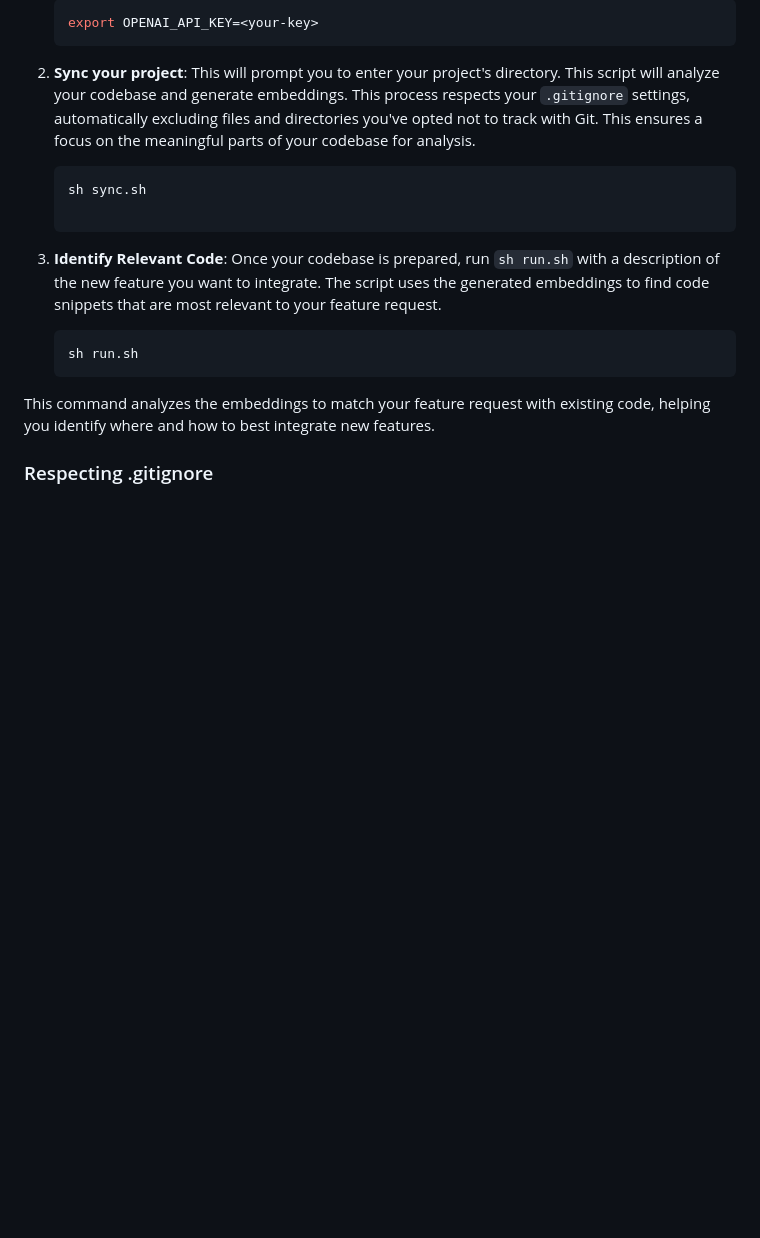
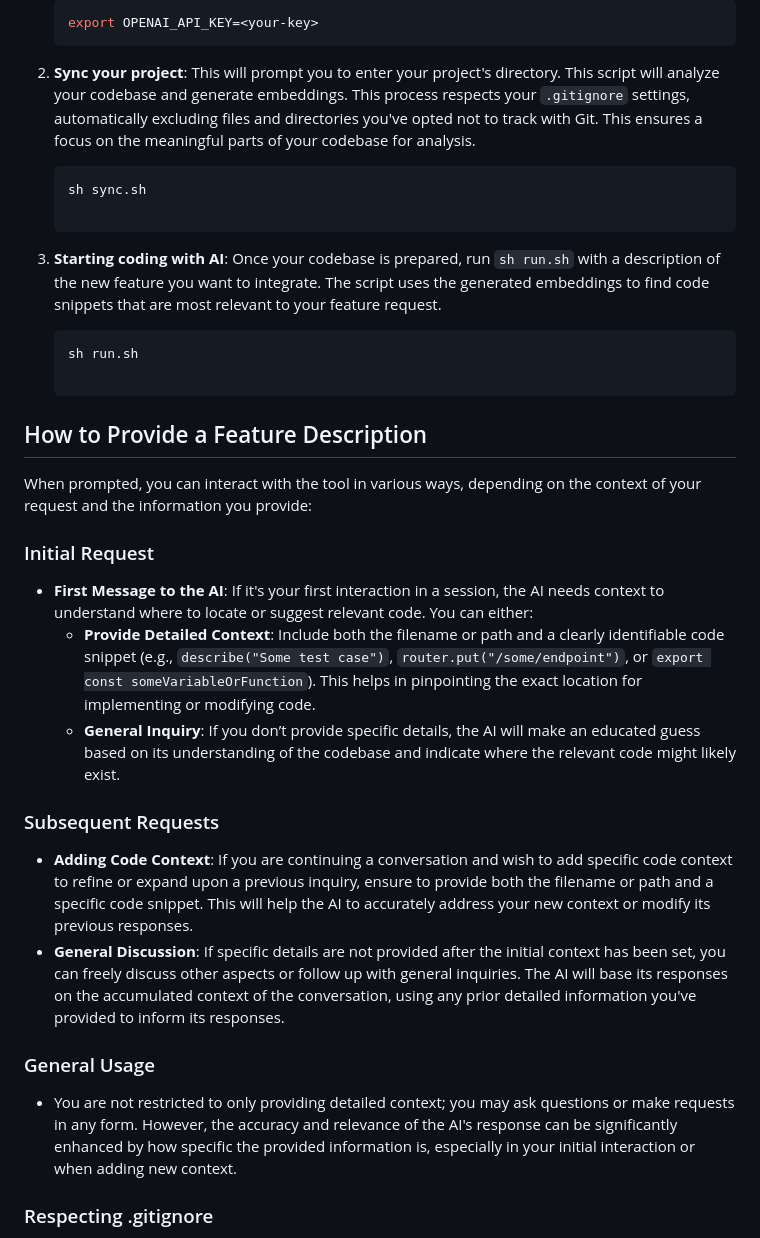
Before and after one commit to miltonian/feature-transcribe-ai, a Markdown page: README.md, the part around the change. GitHub-like rendering; blank space fills up the shorter version.

Commit message:
Update README.md
Signed-off-by: Alexander Hamilton <miltonian3@gmail.com>

````diff
--- a/README.md
+++ b/README.md
@@ -51,11 +51,29 @@ Using FeatureTranscribeAI involves just a couple of straightforward steps. Befor
    ```bash
    sh sync.sh
 
-3. **Identify Relevant Code**: Once your codebase is prepared, run `sh run.sh` with a description of the new feature you want to integrate. The script uses the generated embeddings to find code snippets that are most relevant to your feature request.
+3. **Starting coding with AI**: Once your codebase is prepared, run `sh run.sh` with a description of the new feature you want to integrate. The script uses the generated embeddings to find code snippets that are most relevant to your feature request.
 
     ```bash
     sh run.sh
- This command analyzes the embeddings to match your feature request with existing code, helping you identify where and how to best integrate new features.
+
+## How to Provide a Feature Description
+When prompted, you can interact with the tool in various ways, depending on the context of your request and the information you provide:
+
+### Initial Request
+- **First Message to the AI**: If it's your first interaction in a session, the AI needs context to understand where to locate or suggest relevant code. You can either:
+  - **Provide Detailed Context**: Include both the filename or path and a clearly identifiable code snippet (e.g., `describe("Some test case")`, `router.put("/some/endpoint")`, or `export const someVariableOrFunction`). This helps in pinpointing the exact location for implementing or modifying code.
+  - **General Inquiry**: If you don’t provide specific details, the AI will make an educated guess based on its understanding of the codebase and indicate where the relevant code might likely exist.
+
+ ### Subsequent Requests
+ - **Adding Code Context**: If you are continuing a conversation and wish to add specific code context to refine or expand upon a previous inquiry, ensure to provide both the filename or path and a specific code snippet. This will help the AI to accurately address your new context or modify its previous responses.
+ - **General Discussion**: If specific details are not provided after the initial context has been set, you can freely discuss other aspects or follow up with general inquiries. The AI will base its responses on the accumulated context of the conversation, using any prior detailed information you've provided to inform its responses.
+
+ ### General Usage
+ - You are not restricted to only providing detailed context; you may ask questions or make requests in any form. However, the accuracy and relevance of the AI's response can be significantly enhanced by how specific the provided information is, especially in your initial interaction or when adding new context.
+
+
+
+
 
 ### Respecting .gitignore
 
````
